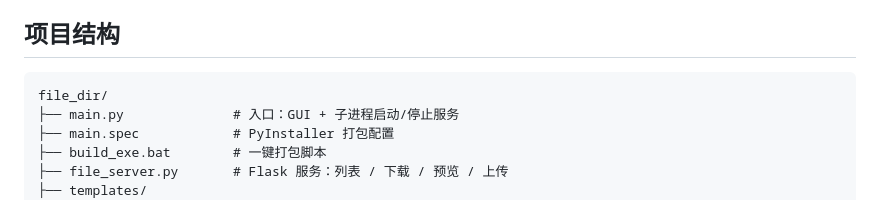
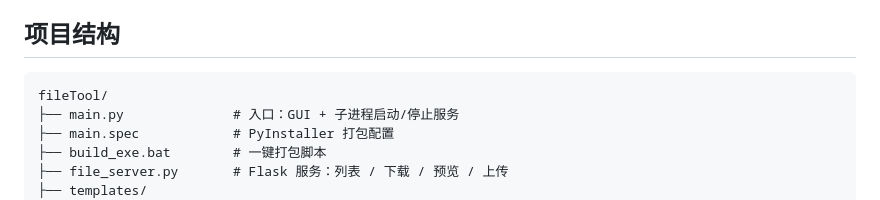
Before and after one commit to longjueyuyu/fileTool, a Markdown page: README.md, the part around the change. Rendered like a GitHub page.

Commit message:
Update project structure section in README

````diff
--- a/README.md
+++ b/README.md
@@ -60,7 +60,7 @@ pyinstaller main.spec --noconfirm --clean
 ## 项目结构
 
 ```
-file_dir/
+fileTool/
 ├── main.py              # 入口：GUI + 子进程启动/停止服务
 ├── main.spec            # PyInstaller 打包配置
 ├── build_exe.bat        # 一键打包脚本
````
